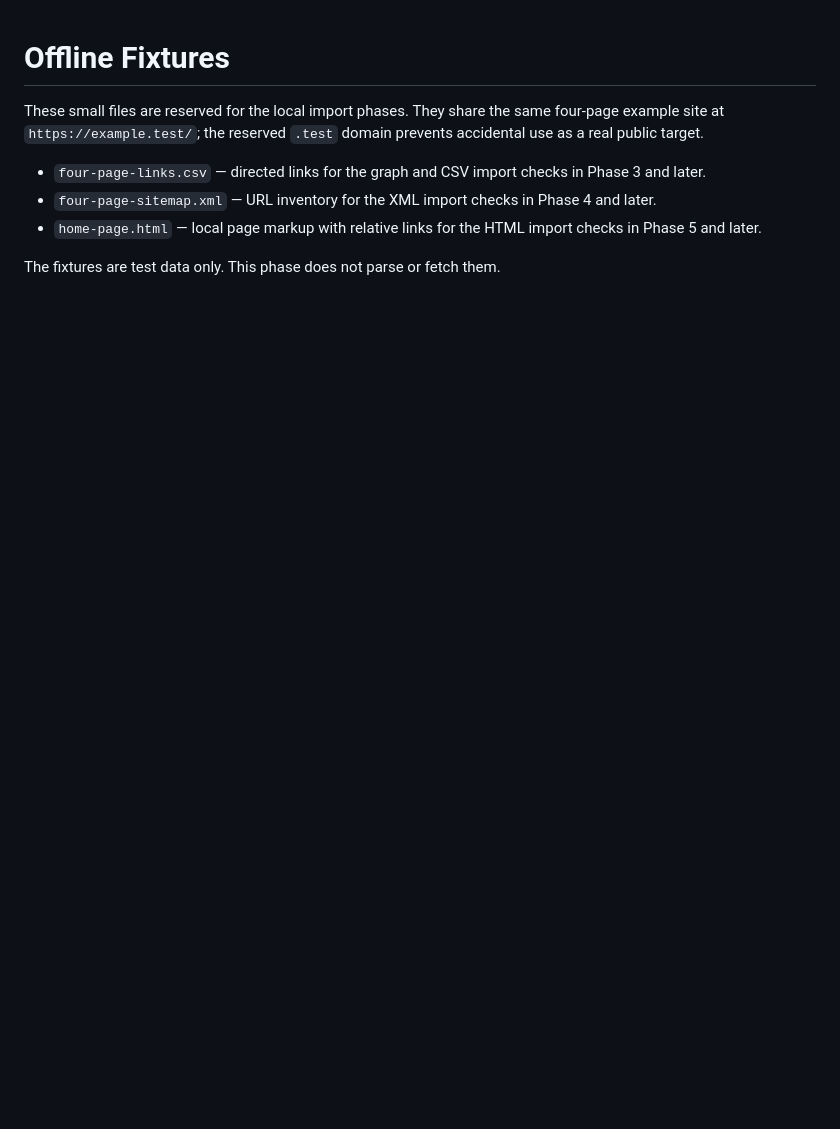
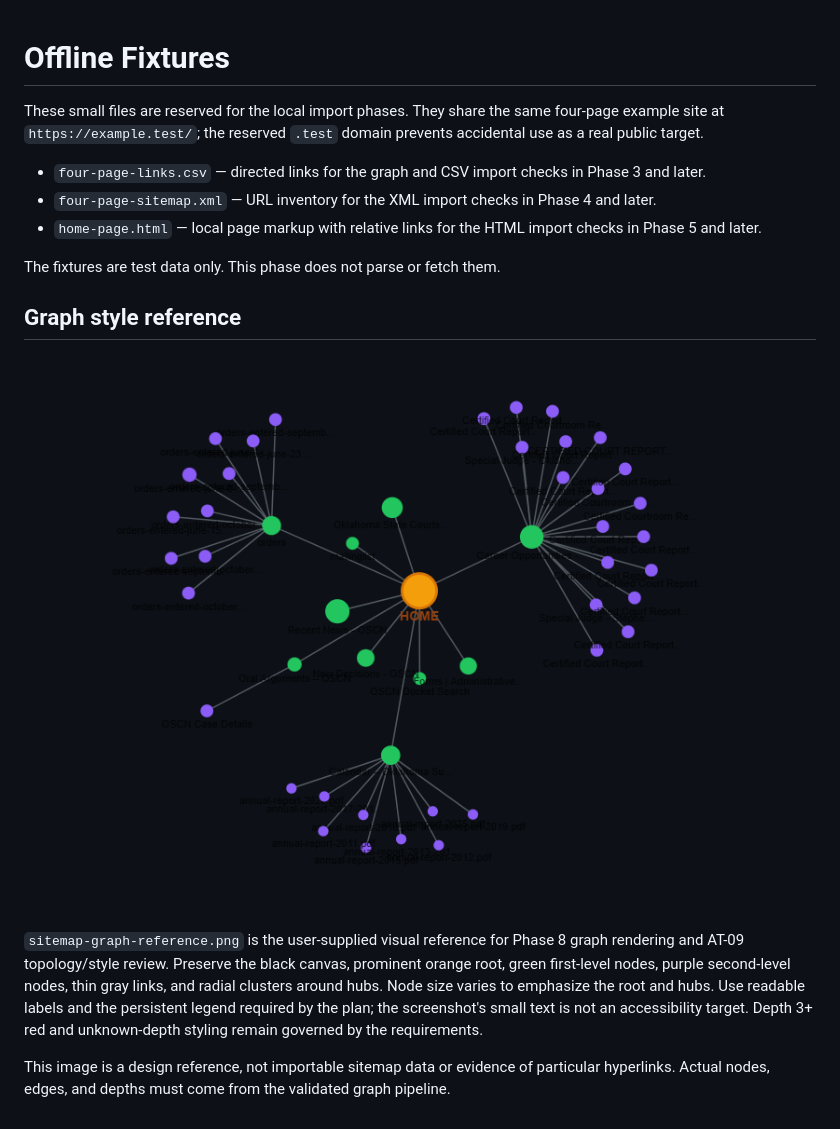
Before and after one commit to BrintMontgomery/sitemap-visualizer, a Markdown page: sample-data/README.md, the part around the change. GitHub-like rendering; pictures changed too: sample-data/sitemap-graph-reference.png (added); blank space fills up the shorter version.

Commit message:
Add user-supplied graph style reference for Phase 8

```diff
--- a/sample-data/README.md
+++ b/sample-data/README.md
@@ -7,3 +7,11 @@ These small files are reserved for the local import phases. They share the same
 - `home-page.html` — local page markup with relative links for the HTML import checks in Phase 5 and later.
 
 The fixtures are test data only. This phase does not parse or fetch them.
+
+## Graph style reference
+
+![User-supplied graph style reference: orange central root, green hubs, purple outer nodes, and thin gray links on black.](sitemap-graph-reference.png)
+
+`sitemap-graph-reference.png` is the user-supplied visual reference for Phase 8 graph rendering and AT-09 topology/style review. Preserve the black canvas, prominent orange root, green first-level nodes, purple second-level nodes, thin gray links, and radial clusters around hubs. Node size varies to emphasize the root and hubs. Use readable labels and the persistent legend required by the plan; the screenshot's small text is not an accessibility target. Depth 3+ red and unknown-depth styling remain governed by the requirements.
+
+This image is a design reference, not importable sitemap data or evidence of particular hyperlinks. Actual nodes, edges, and depths must come from the validated graph pipeline.
```
